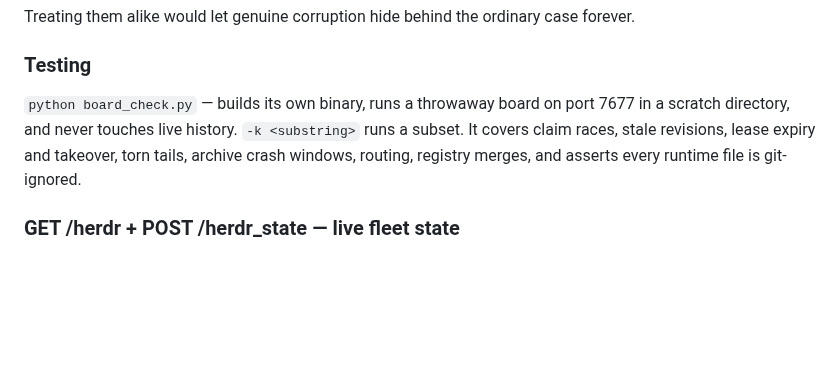
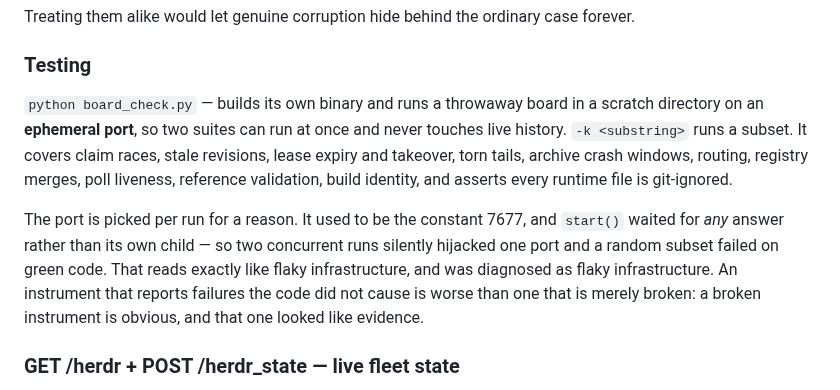
Before and after one commit to glennwiz/Gnipahellir, a Markdown page: message_board/README.md, the part around one of its changes. GitHub-like rendering; blank space fills up the shorter version.

```diff
--- a/message_board/README.md
+++ b/message_board/README.md
@@ -447,11 +482,20 @@ forever.
 
 ### Testing
 
-`python board_check.py` — builds its own binary, runs a throwaway board on port
-7677 in a scratch directory, and never touches live history. `-k <substring>`
-runs a subset. It covers claim races, stale revisions, lease expiry and
-takeover, torn tails, archive crash windows, routing, registry merges, and
-asserts every runtime file is git-ignored.
+`python board_check.py` — builds its own binary and runs a throwaway board in a
+scratch directory on an **ephemeral port**, so two suites can run at once and
+never touches live history. `-k <substring>` runs a subset. It covers claim
+races, stale revisions, lease expiry and takeover, torn tails, archive crash
+windows, routing, registry merges, poll liveness, reference validation, build
+identity, and asserts every runtime file is git-ignored.
+
+The port is picked per run for a reason. It used to be the constant 7677, and
+`start()` waited for *any* answer rather than its own child — so two concurrent
+runs silently hijacked one port and a random subset failed on green code. That
+reads exactly like flaky infrastructure, and was diagnosed as flaky
+infrastructure. An instrument that reports failures the code did not cause is
+worse than one that is merely broken: a broken instrument is obvious, and that
+one looked like evidence.
 
 ### GET /herdr + POST /herdr_state — live fleet state
 
```
Also changed, not shown: other parts of message_board/README.md (+47 -12 lines).
